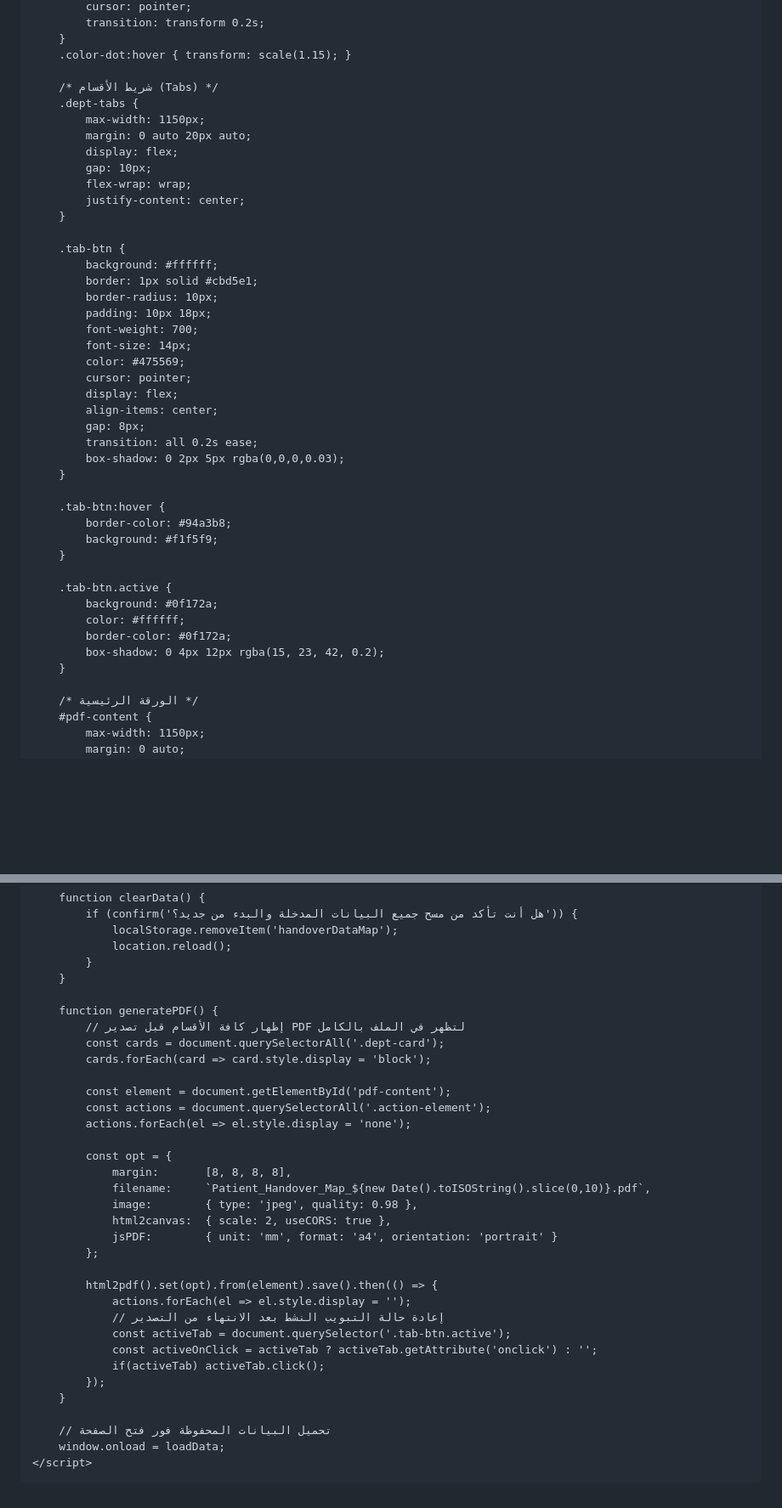
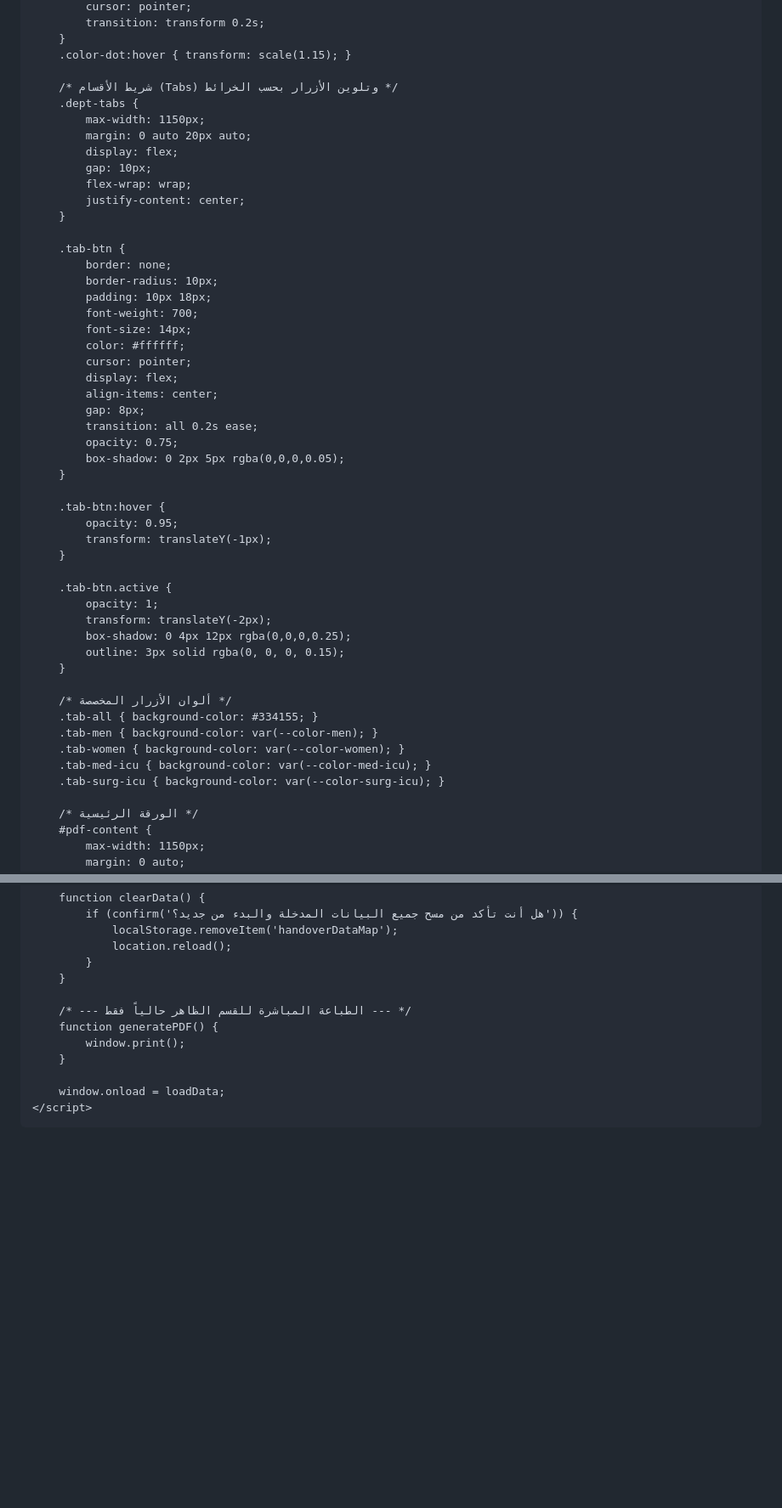
Before and after one commit to Mohammedjhm96/Patients-handover-map, a Markdown page: README.md, 2 parts joined by grey strips. Shown at 85% size. Rendered like a GitHub page; blank space fills up the shorter version.

```diff
--- a/README.md
+++ b/README.md
@@ -105,7 +103,7 @@
         }
         .color-dot:hover { transform: scale(1.15); }
 
-        /* شريط الأقسام (Tabs) */
+        /* شريط الأقسام (Tabs) وتلوين الأزرار بحسب الخرائط */
         .dept-tabs {
             max-width: 1150px;
             margin: 0 auto 20px auto;
@@ -116,32 +114,39 @@
         }
 
         .tab-btn {
-            background: #ffffff;
-            border: 1px solid #cbd5e1;
+            border: none;
             border-radius: 10px;
             padding: 10px 18px;
             font-weight: 700;
             font-size: 14px;
-            color: #475569;
+            color: #ffffff;
             cursor: pointer;
             display: flex;
             align-items: center;
             gap: 8px;
             transition: all 0.2s ease;
-            box-shadow: 0 2px 5px rgba(0,0,0,0.03);
+            opacity: 0.75;
+            box-shadow: 0 2px 5px rgba(0,0,0,0.05);
         }
 
         .tab-btn:hover {
-            border-color: #94a3b8;
-            background: #f1f5f9;
+            opacity: 0.95;
+            transform: translateY(-1px);
         }
 
         .tab-btn.active {
-            background: #0f172a;
-            color: #ffffff;
-            border-color: #0f172a;
-            box-shadow: 0 4px 12px rgba(15, 23, 42, 0.2);
+            opacity: 1;
+            transform: translateY(-2px);
+            box-shadow: 0 4px 12px rgba(0,0,0,0.25);
+            outline: 3px solid rgba(0, 0, 0, 0.15);
         }
+
+        /* ألوان الأزرار المخصصة */
+        .tab-all { background-color: #334155; }
+        .tab-men { background-color: var(--color-men); }
+        .tab-women { background-color: var(--color-women); }
+        .tab-med-icu { background-color: var(--color-med-icu); }
+        .tab-surg-icu { background-color: var(--color-surg-icu); }
 
         /* الورقة الرئيسية */
         #pdf-content {
@@ -631,33 +635,11 @@
             }
         }
 
+        /* --- الطباعة المباشرة للقسم الظاهر حالياً فقط --- */
         function generatePDF() {
-            // إظهار كافة الأقسام قبل تصدير PDF لتظهر في الملف بالكامل
-            const cards = document.querySelectorAll('.dept-card');
-            cards.forEach(card => card.style.display = 'block');
-
-            const element = document.getElementById('pdf-content');
-            const actions = document.querySelectorAll('.action-element');
-            actions.forEach(el => el.style.display = 'none');
-
-            const opt = {
-                margin:       [8, 8, 8, 8],
-                filename:     `Patient_Handover_Map_${new Date().toISOString().slice(0,10)}.pdf`,
-                image:        { type: 'jpeg', quality: 0.98 },
-                html2canvas:  { scale: 2, useCORS: true },
-                jsPDF:        { unit: 'mm', format: 'a4', orientation: 'portrait' }
-            };
-
-            html2pdf().set(opt).from(element).save().then(() => {
-                actions.forEach(el => el.style.display = '');
-                // إعادة حالة التبويب النشط بعد الانتهاء من التصدير
-                const activeTab = document.querySelector('.tab-btn.active');
-                const activeOnClick = activeTab ? activeTab.getAttribute('onclick') : '';
-                if(activeTab) activeTab.click();
-            });
+            window.print();
         }
 
-        // تحميل البيانات المحفوظة فور فتح الصفحة
         window.onload = loadData;
     </script>
 </body>
```
Also changed, not shown: other parts of README.md (+11 -14 lines).
